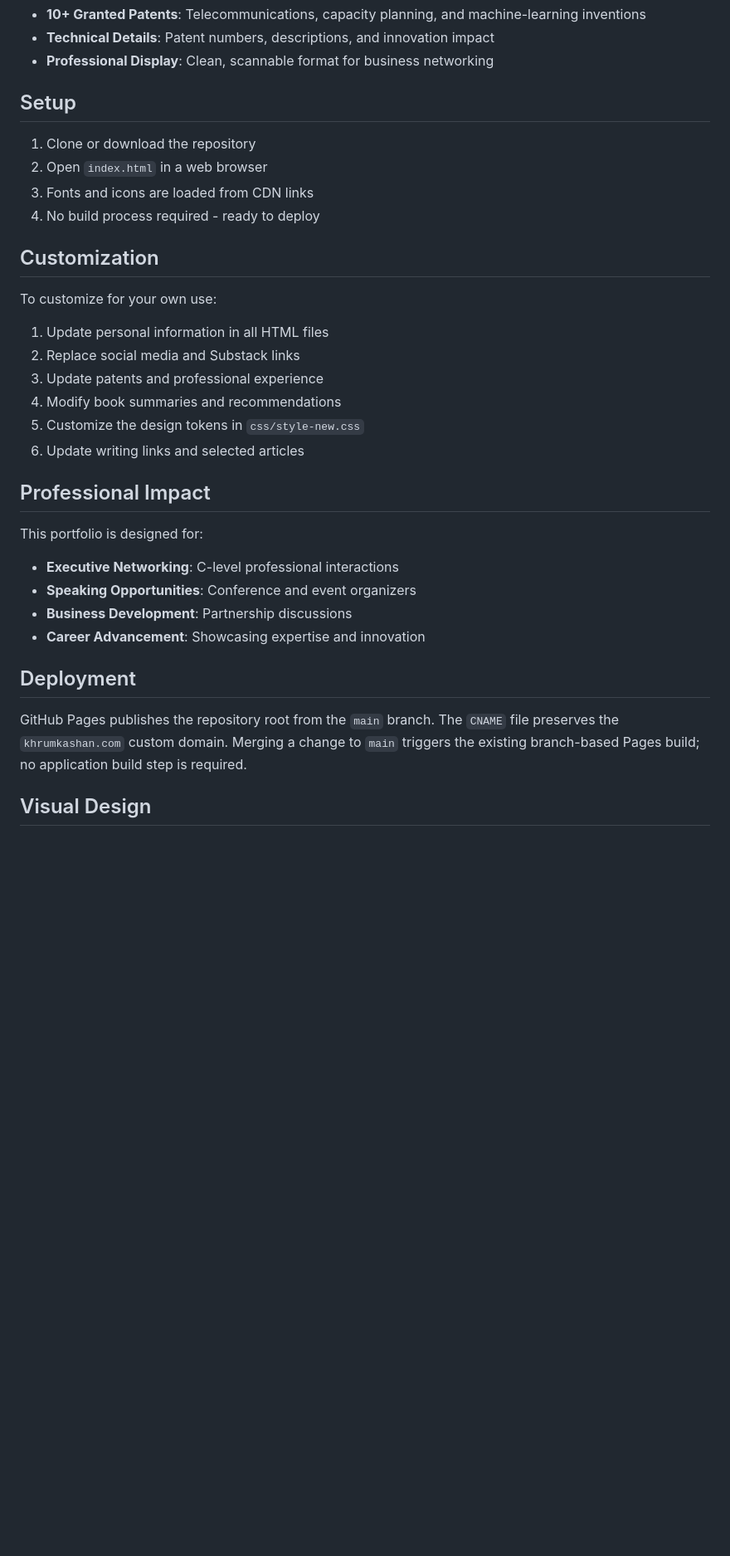
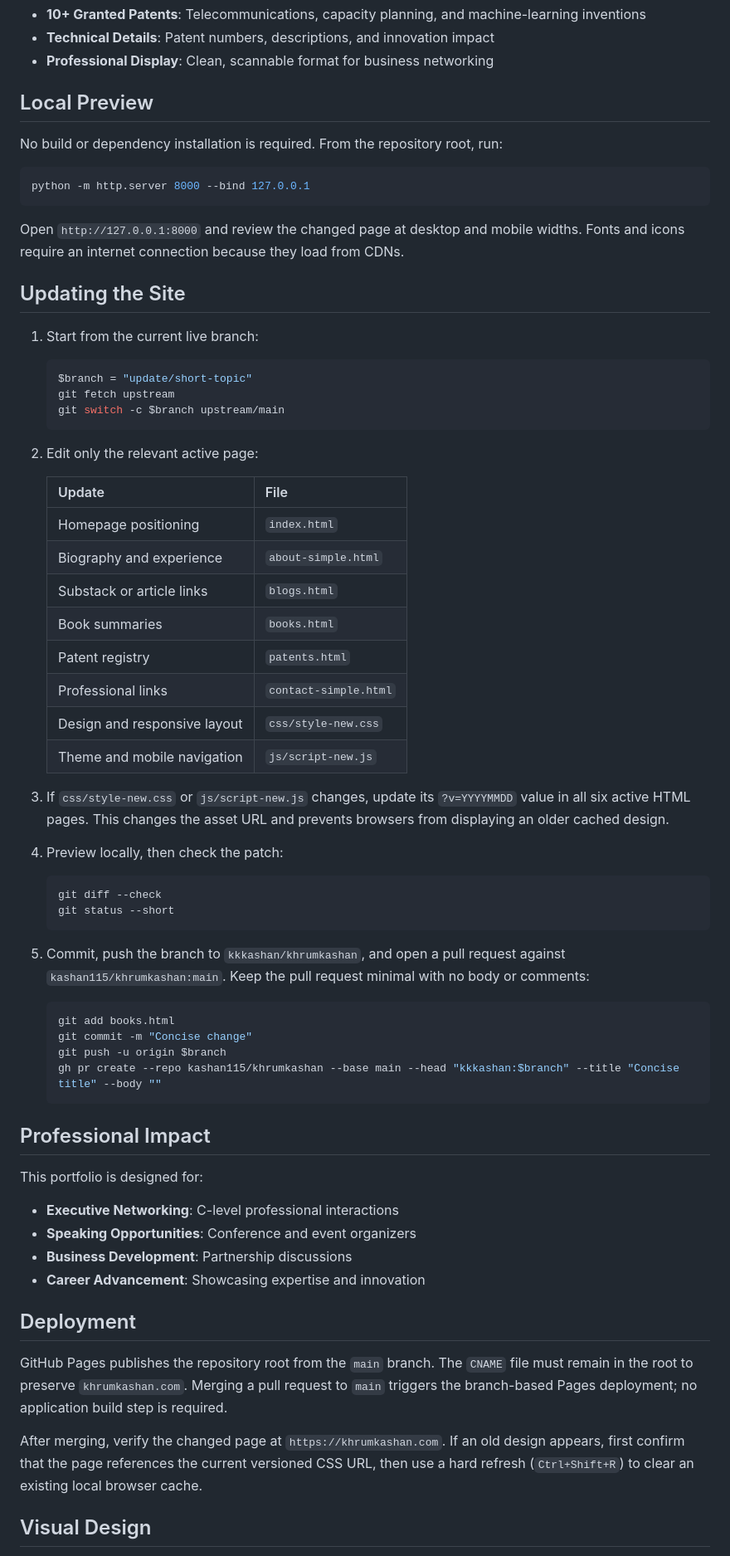
Before and after one commit to kashan115/khrumkashan, a Markdown page: README.md, the part around one of its changes. Shown at 83% size. Rendered like a GitHub page; blank space fills up the shorter version.

Commit message:
Document portfolio maintenance workflow
Co-authored-by: Copilot <223556219+Copilot@users.noreply.github.com>

````diff
--- a/README.md
+++ b/README.md
@@ -44,23 +46,56 @@ A static professional portfolio focused on AI infrastructure leadership, acceler
 - **Technical Details**: Patent numbers, descriptions, and innovation impact
 - **Professional Display**: Clean, scannable format for business networking
 
-## Setup
+## Local Preview
 
-1. Clone or download the repository
-2. Open `index.html` in a web browser
-3. Fonts and icons are loaded from CDN links
-4. No build process required - ready to deploy
+No build or dependency installation is required. From the repository root, run:
 
-## Customization
+```powershell
+python -m http.server 8000 --bind 127.0.0.1
+```
 
-To customize for your own use:
+Open `http://127.0.0.1:8000` and review the changed page at desktop and mobile widths. Fonts and icons require an internet connection because they load from CDNs.
 
-1. Update personal information in all HTML files
-2. Replace social media and Substack links
-3. Update patents and professional experience
-4. Modify book summaries and recommendations
-5. Customize the design tokens in `css/style-new.css`
-6. Update writing links and selected articles
+## Updating the Site
+
+1. Start from the current live branch:
+
+   ```powershell
+   $branch = "update/short-topic"
+   git fetch upstream
+   git switch -c $branch upstream/main
+   ```
+
+2. Edit only the relevant active page:
+
+   | Update | File |
+   | --- | --- |
+   | Homepage positioning | `index.html` |
+   | Biography and experience | `about-simple.html` |
+   | Substack or article links | `blogs.html` |
+   | Book summaries | `books.html` |
+   | Patent registry | `patents.html` |
+   | Professional links | `contact-simple.html` |
+   | Design and responsive layout | `css/style-new.css` |
+   | Theme and mobile navigation | `js/script-new.js` |
+
+3. If `css/style-new.css` or `js/script-new.js` changes, update its `?v=YYYYMMDD` value in all six active HTML pages. This changes the asset URL and prevents browsers from displaying an older cached design.
+
+4. Preview locally, then check the patch:
+
+   ```powershell
+   git diff --check
+   git status --short
+   ```
+
+5. Commit, push the branch to `kkkashan/khrumkashan`, and open a pull request against `kashan115/khrumkashan:main`. Keep the pull request minimal with no body or comments:
+
+   ```powershell
+   git add books.html
+   git commit -m "Concise change"
+   git push -u origin $branch
+   gh pr create --repo kashan115/khrumkashan --base main --head "kkkashan:$branch" --title "Concise title" --body ""
+   ```
 
 ## Professional Impact
 
@@ -72,7 +107,9 @@ This portfolio is designed for:
 
 ## Deployment
 
-GitHub Pages publishes the repository root from the `main` branch. The `CNAME` file preserves the `khrumkashan.com` custom domain. Merging a change to `main` triggers the existing branch-based Pages build; no application build step is required.
+GitHub Pages publishes the repository root from the `main` branch. The `CNAME` file must remain in the root to preserve `khrumkashan.com`. Merging a pull request to `main` triggers the branch-based Pages deployment; no application build step is required.
+
+After merging, verify the changed page at `https://khrumkashan.com`. If an old design appears, first confirm that the page references the current versioned CSS URL, then use a hard refresh (`Ctrl+Shift+R`) to clear an existing local browser cache.
 
 ## Visual Design
 
````
Also changed, not shown: other parts of README.md (+2 -0 lines).
